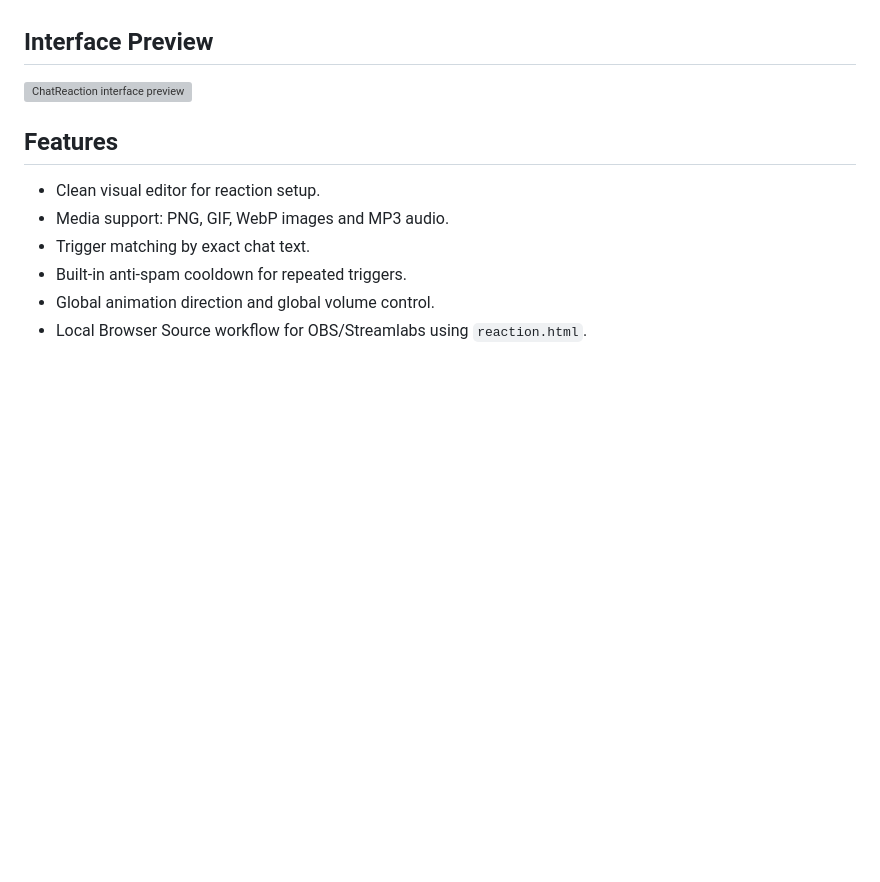
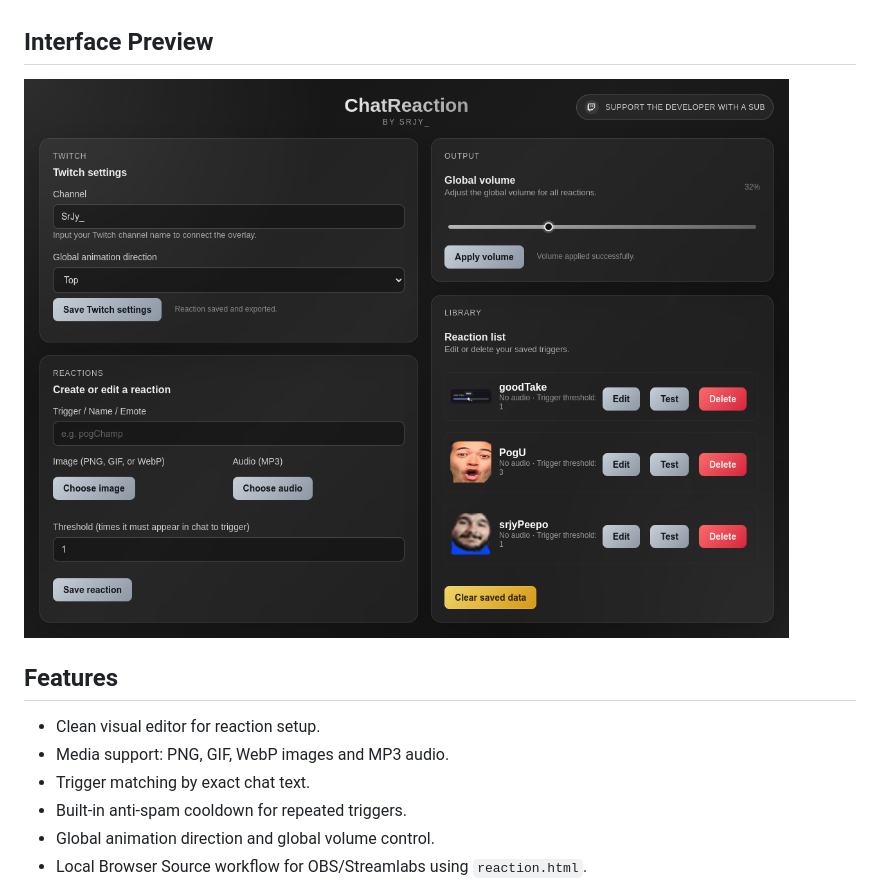
Before and after one commit to JonayMr/ChatReaction, a Markdown page: README.md, the part around the change. GitHub-like rendering; pictures changed too: docs/interface-preview.png (added); blank space fills up the shorter version; grey boxes are pictures that could not be loaded.

Commit message:
Use real README interface screenshot

```diff
--- a/README.md
+++ b/README.md
@@ -4,7 +4,7 @@ ChatReaction is an Electron desktop app that lets you create custom stream react
 
 ## Interface Preview
 
-![ChatReaction interface preview](docs/interface-preview.svg)
+![ChatReaction interface preview](docs/interface-preview.png)
 
 ## Features
 
```
Also changed, not shown: 1 other file.
